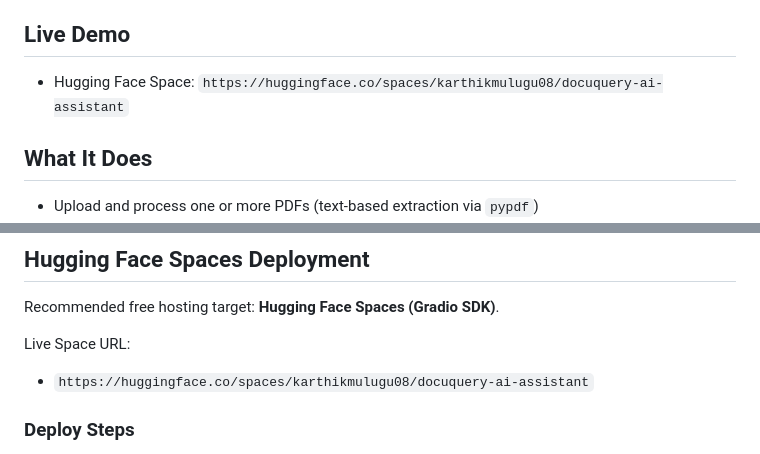
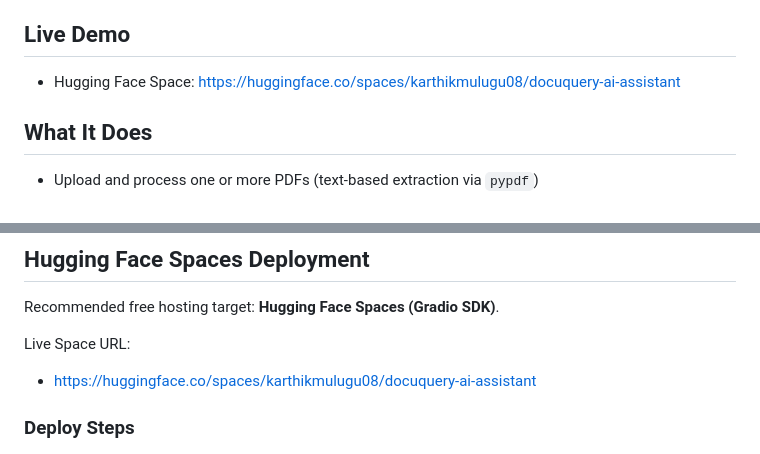
Before and after one commit to Karthik0809/DocuQuery-AI-Assistant, a Markdown page: README.md, 2 parts joined by grey strips. GitHub-like rendering.

Commit message:
Make Hugging Face Space URL clickable in README.
This updates the Live Demo and deployment URL entries to markdown links for direct click-through access.

Co-authored-by: Cursor <cursoragent@cursor.com>

```diff
--- a/README.md
+++ b/README.md
@@ -18,7 +18,7 @@ This project is domain-agnostic (works across general document types), with a si
 
 ## Live Demo
 
-- Hugging Face Space: `https://huggingface.co/spaces/karthikmulugu08/docuquery-ai-assistant`
+- Hugging Face Space: [https://huggingface.co/spaces/karthikmulugu08/docuquery-ai-assistant](https://huggingface.co/spaces/karthikmulugu08/docuquery-ai-assistant)
 
 ## What It Does
 
@@ -122,7 +122,7 @@ Recommended free hosting target: **Hugging Face Spaces (Gradio SDK)**.
 
 Live Space URL:
 
-- `https://huggingface.co/spaces/karthikmulugu08/docuquery-ai-assistant`
+- [https://huggingface.co/spaces/karthikmulugu08/docuquery-ai-assistant](https://huggingface.co/spaces/karthikmulugu08/docuquery-ai-assistant)
 
 ### Deploy Steps
 
```
